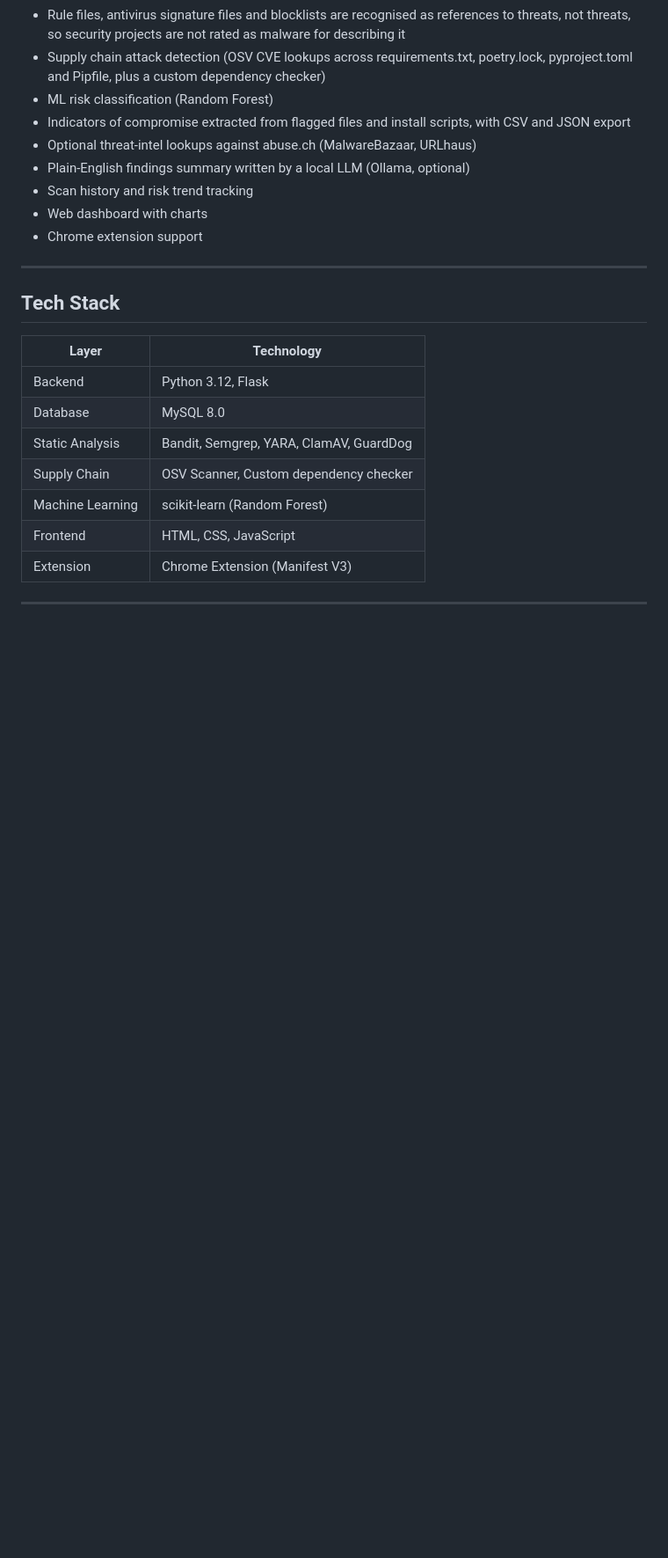
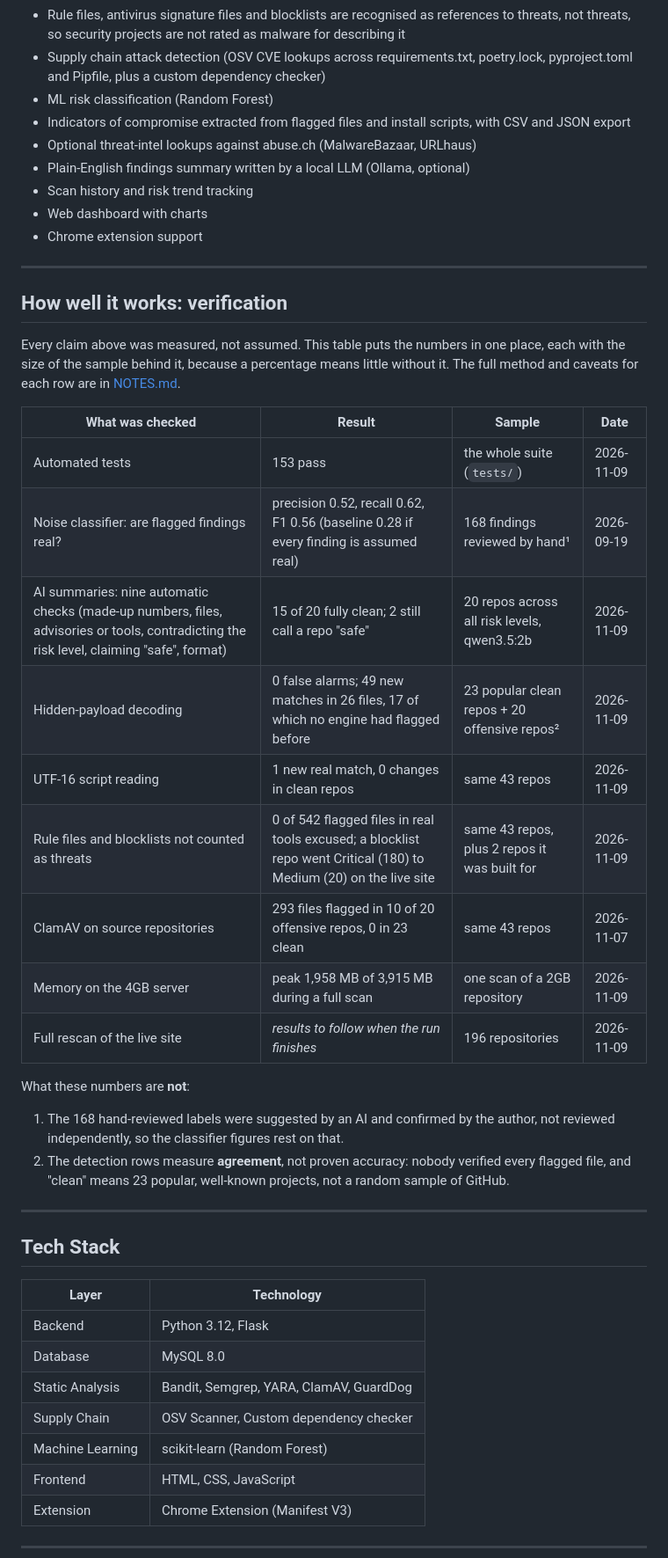
Before and after one commit to Skidotus/maldet, a Markdown page: README.md, the part around the change. Shown at 88% size. Drawn GitHub-style; blank space fills up the shorter version.

Commit message:
Add a verification table to the README
One table with every measured claim, its sample size and its date: tests, the noise classifier, the AI-summary checks, hidden-payload decoding, UTF-16, the reference-file guard, ClamAV and memory on the VPS, with a row held for the live rescan and two notes on what the numbers are not (AI-assisted labels; agreement, not proven accuracy).

```diff
--- a/README.md
+++ b/README.md
@@ -22,6 +22,34 @@ combined with machine learning (ML) risk classification.
 - Scan history and risk trend tracking
 - Web dashboard with charts
 - Chrome extension support
+
+---
+
+## How well it works: verification
+
+Every claim above was measured, not assumed. This table puts the numbers in one place,
+each with the size of the sample behind it, because a percentage means little without
+it. The full method and caveats for each row are in [NOTES.md](NOTES.md).
+
+| What was checked | Result | Sample | Date |
+|---|---|---|---|
+| Automated tests | 153 pass | the whole suite (`tests/`) | 2026-11-09 |
+| Noise classifier: are flagged findings real? | precision 0.52, recall 0.62, F1 0.56 (baseline 0.28 if every finding is assumed real) | 168 findings reviewed by hand¹ | 2026-09-19 |
+| AI summaries: nine automatic checks (made-up numbers, files, advisories or tools, contradicting the risk level, claiming "safe", format) | 15 of 20 fully clean; 2 still call a repo "safe" | 20 repos across all risk levels, qwen3.5:2b | 2026-11-09 |
+| Hidden-payload decoding | 0 false alarms; 49 new matches in 26 files, 17 of which no engine had flagged before | 23 popular clean repos + 20 offensive repos² | 2026-11-09 |
+| UTF-16 script reading | 1 new real match, 0 changes in clean repos | same 43 repos | 2026-11-09 |
+| Rule files and blocklists not counted as threats | 0 of 542 flagged files in real tools excused; a blocklist repo went Critical (180) to Medium (20) on the live site | same 43 repos, plus 2 repos it was built for | 2026-11-09 |
+| ClamAV on source repositories | 293 files flagged in 10 of 20 offensive repos, 0 in 23 clean | same 43 repos | 2026-11-07 |
+| Memory on the 4GB server | peak 1,958 MB of 3,915 MB during a full scan | one scan of a 2GB repository | 2026-11-09 |
+| Full rescan of the live site | *results to follow when the run finishes* | 196 repositories | 2026-11-09 |
+
+What these numbers are **not**:
+
+1. The 168 hand-reviewed labels were suggested by an AI and confirmed by the author,
+   not reviewed independently, so the classifier figures rest on that.
+2. The detection rows measure **agreement**, not proven accuracy: nobody verified every
+   flagged file, and "clean" means 23 popular, well-known projects, not a random sample
+   of GitHub.
 
 ---
 
```
